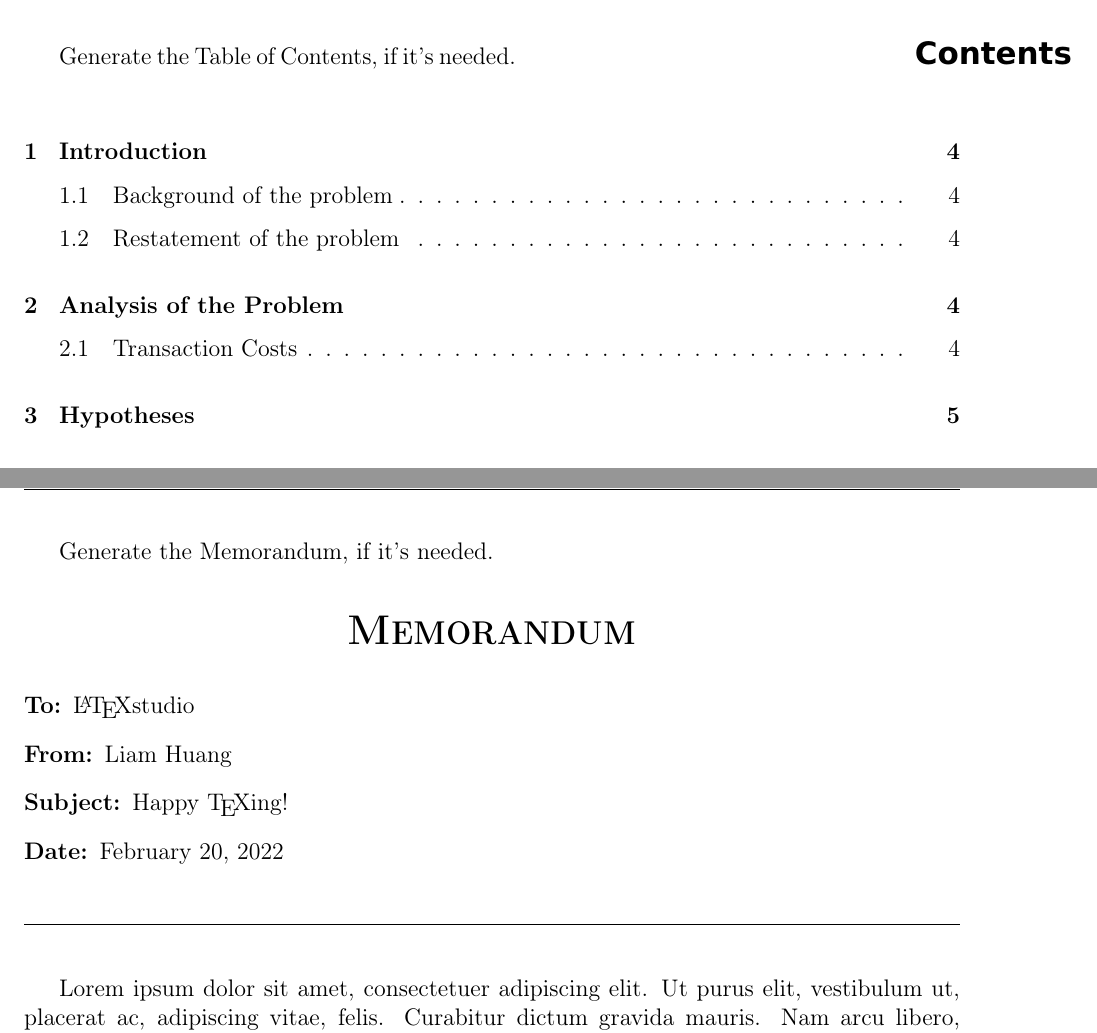
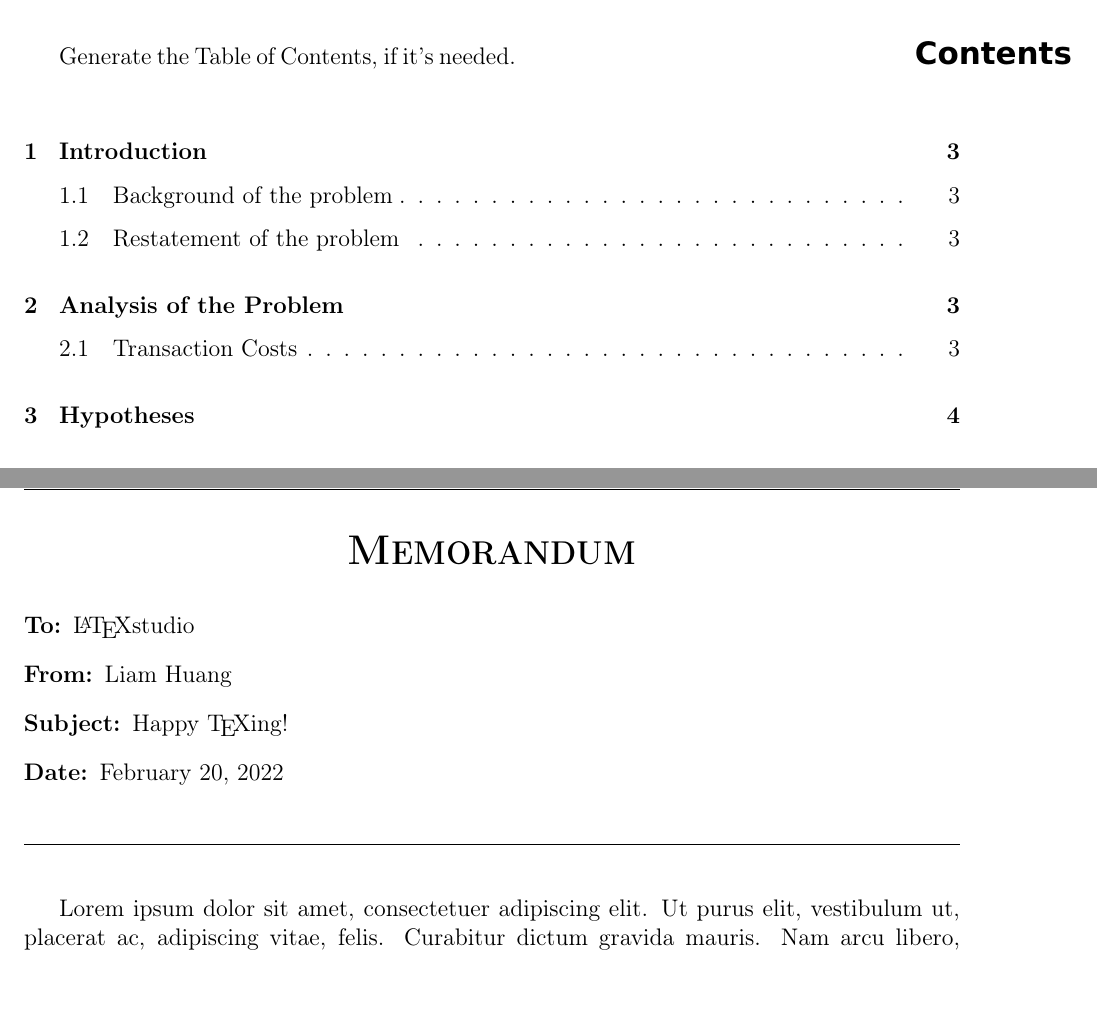
Before and after one commit to TeruNya1551/2022MCM, a LaTeX thesis (mcmthesis-demo.tex): two parts of pages 2 and 4 of 19 before the commit and two parts of pages 2 and 16 of 19 after it, joined at a grey line, cut so that both start at the same text, the shorter picture padded with empty space. Compiled offline with pdfLaTeX.

Commit message:
Updated memo part

```diff
--- a/mcmthesis-demo.tex
+++ b/mcmthesis-demo.tex
@@ -99,16 +99,6 @@ keyword1; keyword2
 Generate the Table of Contents, if it's needed.
 \tableofcontents
 \newpage
-
-Generate the Memorandum, if it's needed.
-\memoto{\LaTeX{}studio}
-\memofrom{Liam Huang}
-\memosubject{Happy \TeX{}ing!}
-\memodate{\today}
-\begin{memo}[Memorandum]
-  \lipsum[1-3]
-\end{memo}
-
 
 \section{Introduction}
 \subsection{Background of the problem}
@@ -753,6 +743,16 @@ human resources for the airline. \item \textbf{}
 \begin{center}
 \bibliography{reference} %调出LaTeX生成参考文献列表
 \end{center}
+
+\newpage
+% Generate the Memorandum, if it's needed.
+\memoto{\LaTeX{}studio}
+\memofrom{Liam Huang}
+\memosubject{Happy \TeX{}ing!}
+\memodate{\today}
+\begin{memo}[Memorandum]
+  \lipsum[1-3]
+\end{memo}
 
 \begin{appendices}
 
```
Also changed, not shown: figures/linear.png (added), mcmthesis-demo.tex (2 more changed lines).
